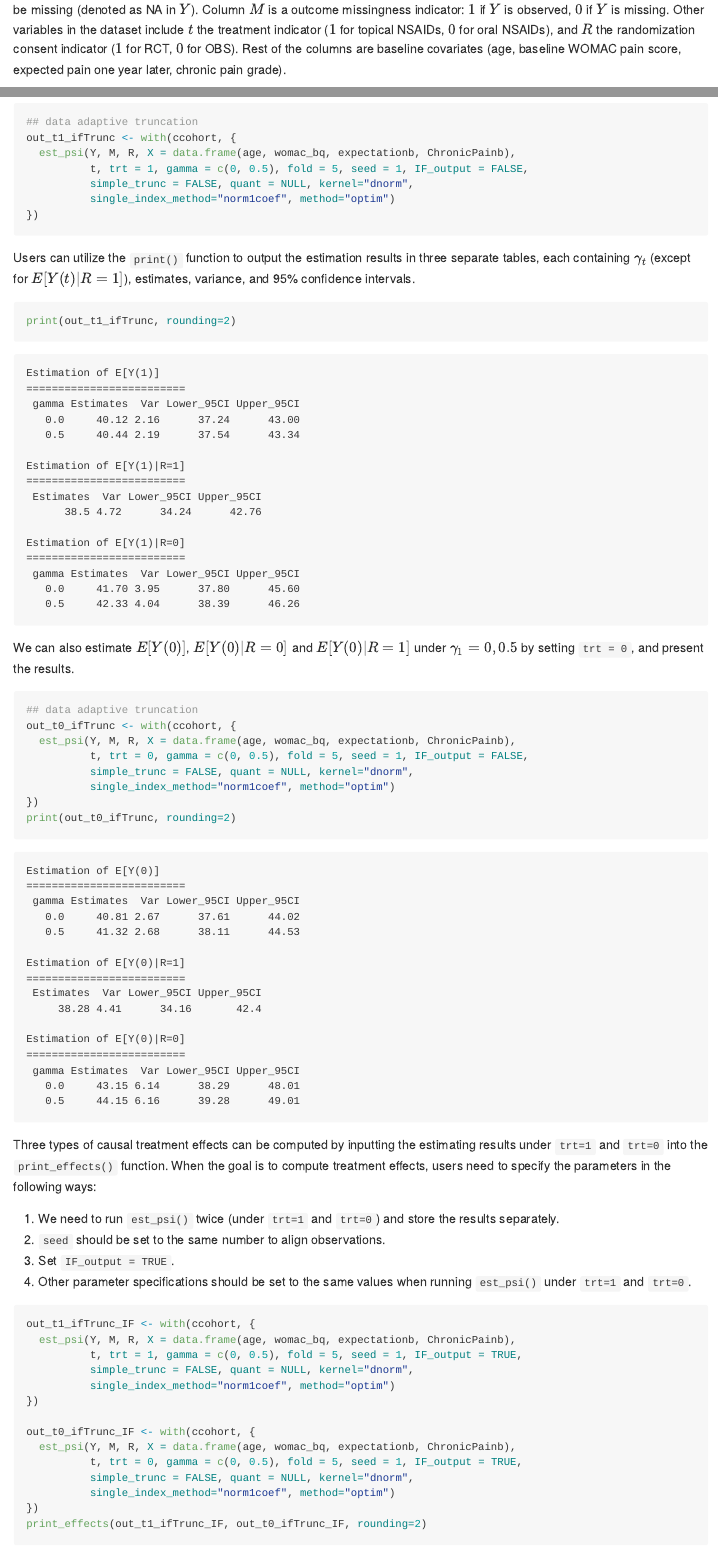
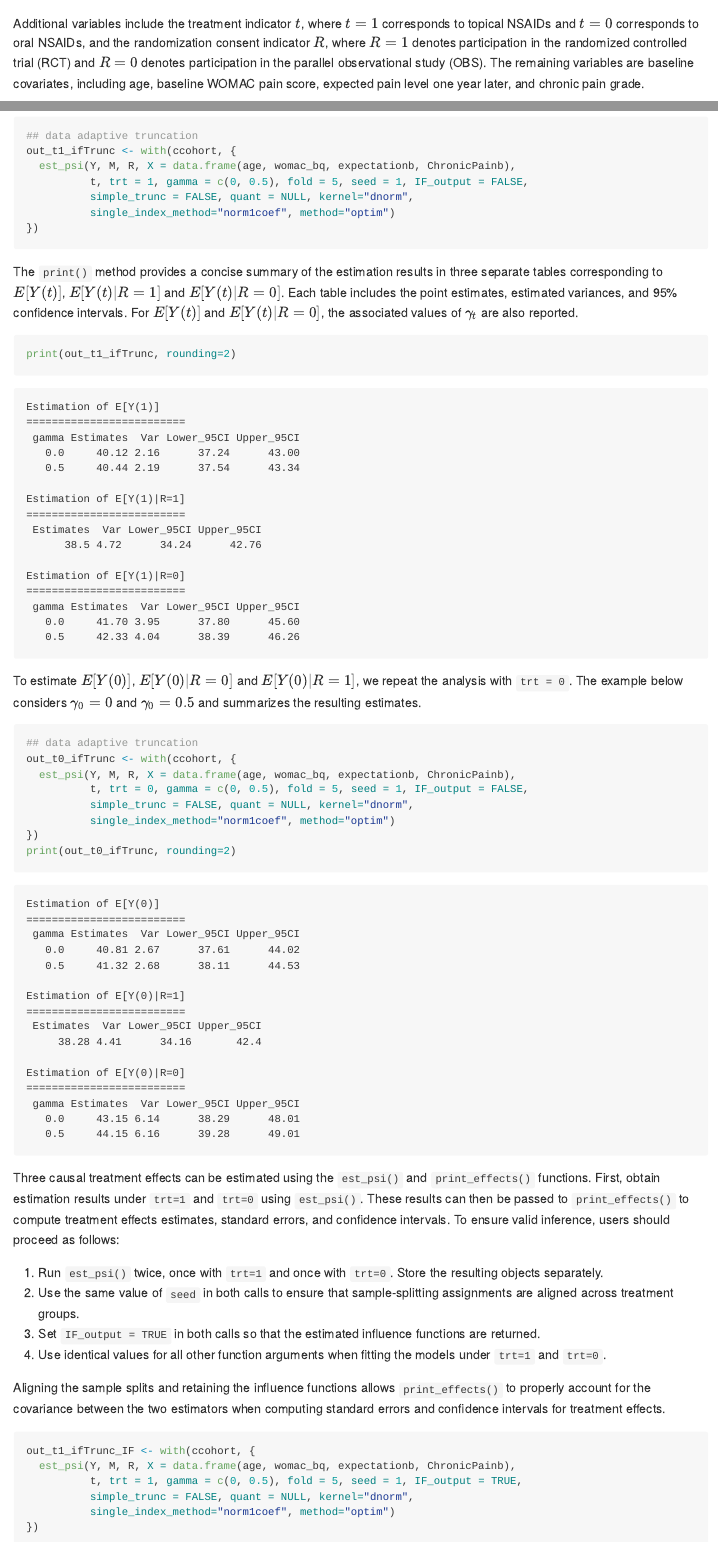
Before and after one commit to UofUEpiBio/CompCausal, a Quarto document (README.qmd): the page in a window 1100 px wide, from 820 px down before the commit and from 910 px down after it, and a second part further down, joined at a grey line. The pictures show the output file README.md that the author committed with the source, drawn offline in the style of GitHub.

Commit message:
language

````diff
--- a/README.qmd
+++ b/README.qmd
@@ -25,4 +25,3 @@
 
 ## Example
 
-The package includes a simulated dataset based on the TOIB study, a comprehensive cohort study aiming to determine whether to advise older adults with chronic knee pain to apply either topical or oral non-steroidal anti-inflammatory drugs (NSAIDs) for knee pain management. The dataset include 563 observations with outcome $Y$ as Western Ontario and McMaster Universities Osteoarthritis Index (WOMAC) pain score ($0-100$) at 12 months. Some outcome observations might be missing (denoted as NA in $Y$). Column $M$ is a outcome missingness indicator: $1$ if $Y$ is observed, $0$ if $Y$ is missing. Other variables in the dataset include $t$ the treatment indicator ($1$ for topical NSAIDs, $0$ for oral NSAIDs), and $R$ the randomization consent indicator ($1$ for RCT, $0$ for OBS). Rest of the columns are baseline covariates (age, baseline WOMAC pain score, expected pain one year later, chronic pain grade).
@@ -29,3 +32,4 @@
+Additional variables include the treatment indicator $t$, where $t=1$ corresponds to topical NSAIDs and $t=0$ corresponds to oral NSAIDs, and the randomization consent indicator $R$, where $R=1$ denotes participation in the randomized controlled trial (RCT) and $R=0$ denotes participation in the parallel observational study (OBS). The remaining variables are baseline covariates, including age, baseline WOMAC pain score, expected pain level one year later, and chronic pain grade.
 
 ```{r}
 #| error: true
@@ -61,13 +67,13 @@
 })
 ```
 
-Users can utilize the `print()` function to output the estimation results in three separate tables, each containing $\gamma_t$ (except for $E[Y(t)|R=1]$), estimates, variance, and 95\% confidence intervals.
+The `print()` method provides a concise summary of the estimation results in three separate tables corresponding to $E[Y(t)]$, $E[Y(t)|R=1]$ and $E[Y(t)|R=0]$. Each table includes the point estimates, estimated variances, and 95\% confidence intervals. For $E[Y(t)]$ and $E[Y(t)|R=0]$, the associated values of $\gamma_t$ are also reported.
 
 ```{r}
 print(out_t1_ifTrunc, rounding=2)
 ```
 
-We can also estimate $E[Y(0)]$, $E[Y(0)|R=0]$ and $E[Y(0)|R=1]$ under $\gamma_1=0, 0.5$ by setting `trt = 0`, and present the results.
+To estimate $E[Y(0)]$, $E[Y(0)|R=0]$ and $E[Y(0)|R=1]$, we repeat the analysis with `trt = 0`. The example below considers $\gamma_0=0$ and $\gamma_0=0.5$ and summarizes the resulting estimates.
 
 ```{r}
 ## data adaptive truncation
@@ -80,12 +86,15 @@
 print(out_t0_ifTrunc, rounding=2)
 ```
 
-Three types of causal treatment effects can be computed by inputting the estimating results under `trt=1` and `trt=0` into the `print_effects()` function. When the goal is to compute treatment effects, users need to specify the parameters in the following ways:
+Three causal treatment effects can be estimated using the `est_psi()` and `print_effects()` functions. First, obtain estimation results under `trt=1` and `trt=0` using `est_psi()`. These results can then be passed to `print_effects()` to compute treatment effects estimates, standard errors, and confidence intervals. To ensure valid inference, users should proceed as follows:
 
-1. We need to run `est_psi()` twice (under `trt=1` and `trt=0`) and store the results separately.
-2. `seed` should be set to the same number to align observations.
-3. Set `IF_output = TRUE`.
-4. Other parameter specifications should be set to the same values when running `est_psi()` under `trt=1` and `trt=0`.
+1. Run `est_psi()` twice, once with `trt=1` and once with `trt=0`. Store the resulting objects separately.
+2. Use the same value of `seed` in both calls to ensure that sample-splitting assignments are aligned across treatment groups.
+3. Set `IF_output = TRUE` in both calls so that the estimated influence functions are returned.
+4. Use identical values for all other function arguments when fitting the models under `trt=1` and `trt=0`.
+
+Aligning the sample splits and retaining the influence functions allows `print_effects()` to properly account for the covariance between the two estimators when computing standard errors and confidence intervals for treatment effects.
+
 
 ```{r}
 out_t1_ifTrunc_IF <- with(ccohort, {
````
Also changed, not shown: README.md, README.qmd (10 more changed lines).
